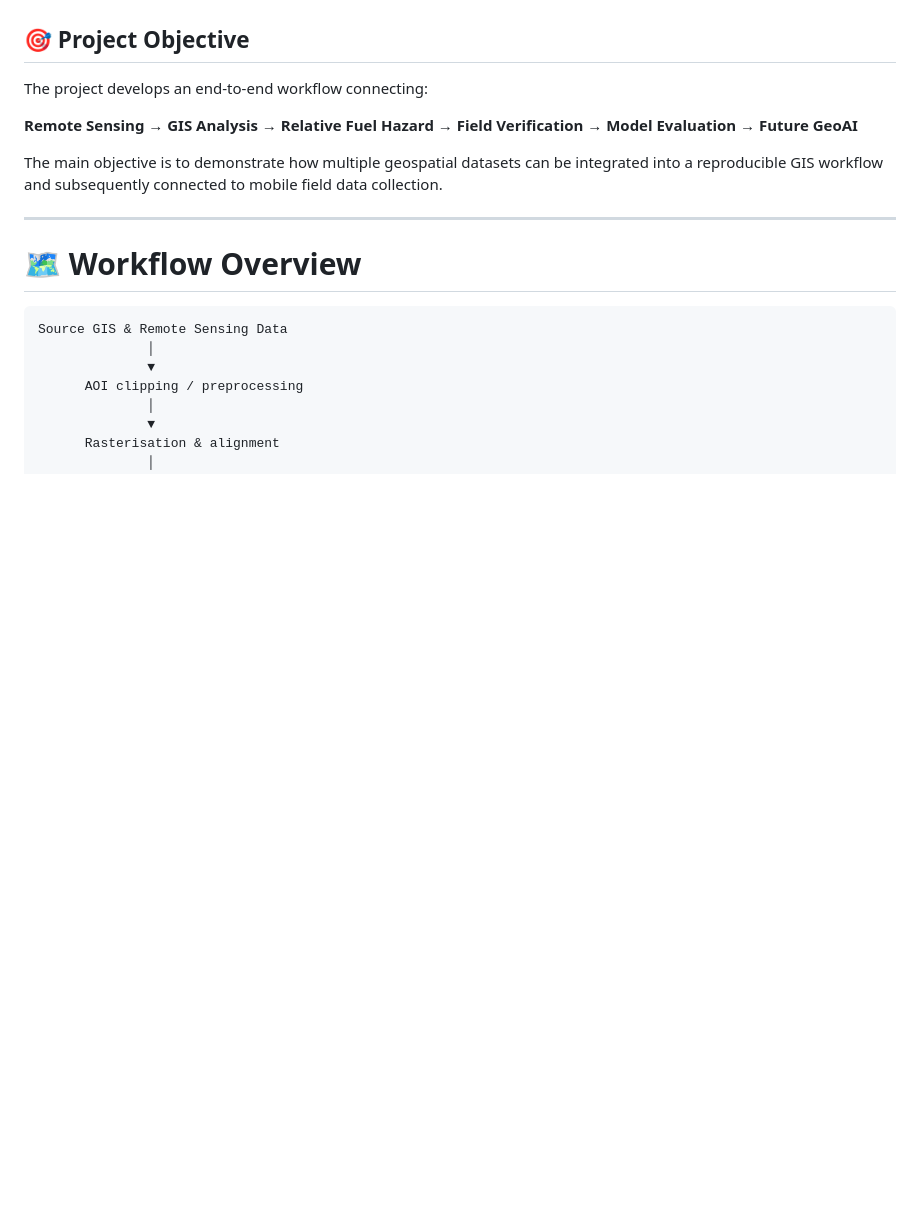
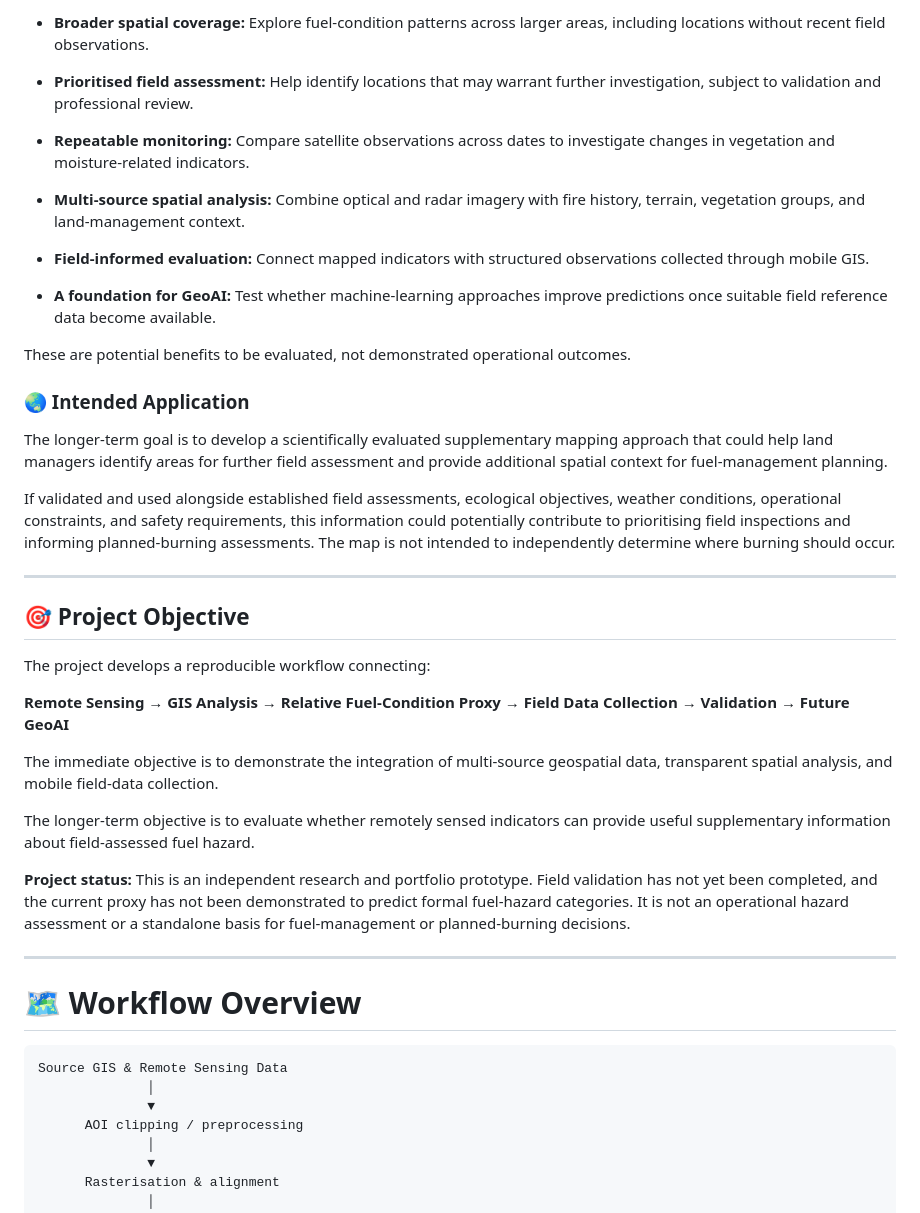
Before and after one commit to Zahra9604/victorian-fuel-hazard-mapping, a Markdown page: README.md, the part around one of its changes. Rendered like a GitHub page; blank space fills up the shorter version.

```diff
--- a/README.md
+++ b/README.md
@@ -31,11 +65,37 @@ Stage 2 uses a QField mobile GIS workflow to support the collection of structure
+- **Broader spatial coverage:** Explore fuel-condition patterns across larger areas, including locations without recent field observations.
+
+- **Prioritised field assessment:** Help identify locations that may warrant further investigation, subject to validation and professional review.
+
+- **Repeatable monitoring:** Compare satellite observations across dates to investigate changes in vegetation and moisture-related indicators.
+
+- **Multi-source spatial analysis:** Combine optical and radar imagery with fire history, terrain, vegetation groups, and land-management context.
+
+- **Field-informed evaluation:** Connect mapped indicators with structured observations collected through mobile GIS.
+
+- **A foundation for GeoAI:** Test whether machine-learning approaches improve predictions once suitable field reference data become available.
+
+These are potential benefits to be evaluated, not demonstrated operational outcomes.
+
+### 🌏 Intended Application
+
+The longer-term goal is to develop a scientifically evaluated supplementary mapping approach that could help land managers identify areas for further field assessment and provide additional spatial context for fuel-management planning.
+
+If validated and used alongside established field assessments, ecological objectives, weather conditions, operational constraints, and safety requirements, this information could potentially contribute to prioritising field inspections and informing planned-burning assessments. The map is not intended to independently determine where burning should occur.
+
+---
 
 ## 🎯 Project Objective
 
-The project develops an end-to-end workflow connecting:
+The project develops a reproducible workflow connecting:
 
-**Remote Sensing → GIS Analysis → Relative Fuel Hazard → Field Verification → Model Evaluation → Future GeoAI**
+**Remote Sensing → GIS Analysis → Relative Fuel-Condition Proxy → Field Data Collection → Validation → Future GeoAI**
 
-The main objective is to demonstrate how multiple geospatial datasets can be integrated into a reproducible GIS workflow and subsequently connected to mobile field data collection.
+The immediate objective is to demonstrate the integration of multi-source geospatial data, transparent spatial analysis, and mobile field-data collection.
+
+The longer-term objective is to evaluate whether remotely sensed indicators can provide useful supplementary information about field-assessed fuel hazard.
+
+**Project status:** This is an independent research and portfolio prototype. Field validation has not yet been completed, and the current proxy has not been demonstrated to predict formal fuel-hazard categories. It is not an operational hazard assessment or a standalone basis for fuel-management or planned-burning decisions.
+
 
 ---
 
```
Also changed, not shown: other parts of README.md (+45 -11 lines).
